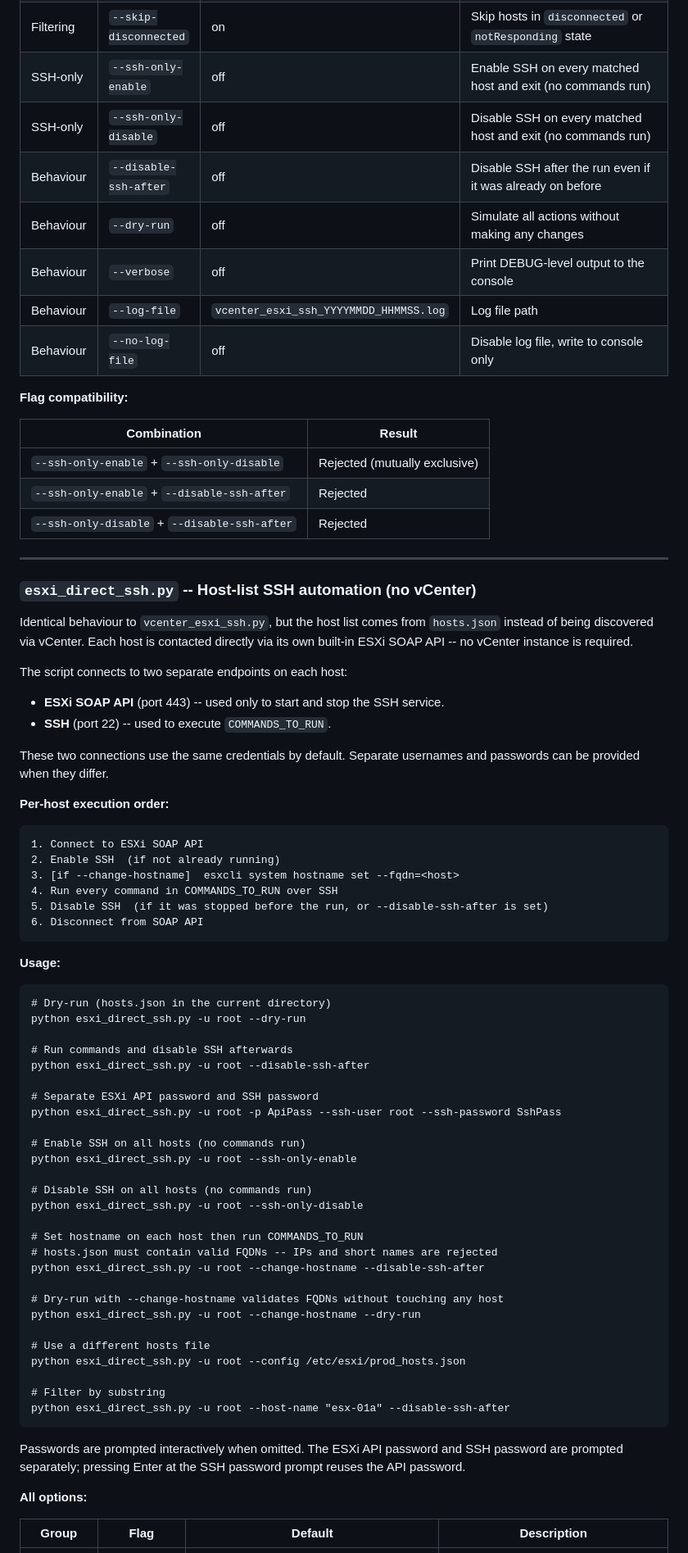
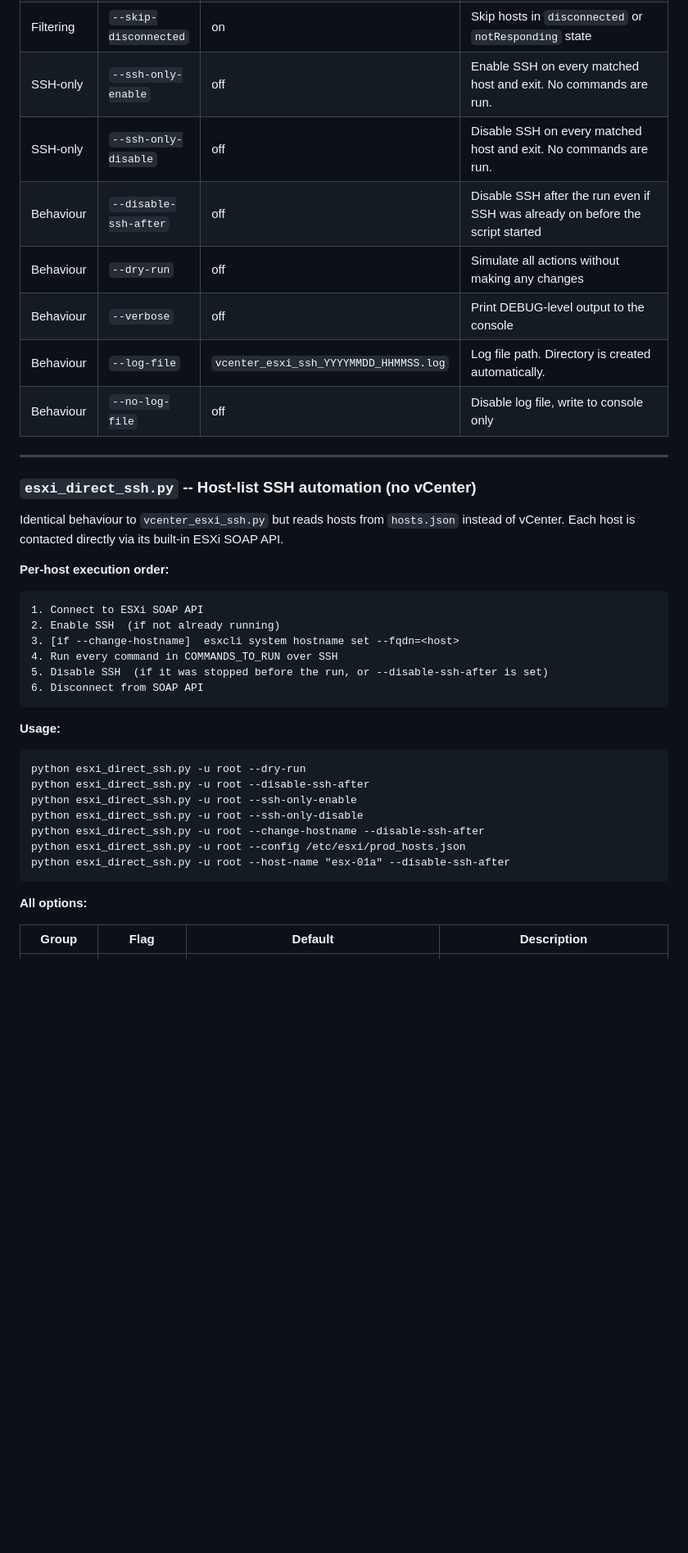
Before and after one commit to falco81/Utils, a Markdown page: README.md, the part around one of its changes. Shown at 82% size. Drawn GitHub-style; blank space fills up the shorter version.

````diff
--- a/README.md
+++ b/README.md
@@ -417,34 +387,19 @@ Passwords are prompted interactively when omitted from the command line. The vCe
 | Filtering | `--cluster` | all | Only hosts in clusters whose name contains this substring (case-insensitive) |
 | Filtering | `--host-name` | all | Only hosts whose registered name contains this substring (case-insensitive) |
 | Filtering | `--skip-disconnected` | on | Skip hosts in `disconnected` or `notResponding` state |
-| SSH-only | `--ssh-only-enable` | off | Enable SSH on every matched host and exit (no commands run) |
-| SSH-only | `--ssh-only-disable` | off | Disable SSH on every matched host and exit (no commands run) |
-| Behaviour | `--disable-ssh-after` | off | Disable SSH after the run even if it was already on before |
+| SSH-only | `--ssh-only-enable` | off | Enable SSH on every matched host and exit. No commands are run. |
+| SSH-only | `--ssh-only-disable` | off | Disable SSH on every matched host and exit. No commands are run. |
+| Behaviour | `--disable-ssh-after` | off | Disable SSH after the run even if SSH was already on before the script started |
 | Behaviour | `--dry-run` | off | Simulate all actions without making any changes |
 | Behaviour | `--verbose` | off | Print DEBUG-level output to the console |
-| Behaviour | `--log-file` | `vcenter_esxi_ssh_YYYYMMDD_HHMMSS.log` | Log file path |
+| Behaviour | `--log-file` | `vcenter_esxi_ssh_YYYYMMDD_HHMMSS.log` | Log file path. Directory is created automatically. |
 | Behaviour | `--no-log-file` | off | Disable log file, write to console only |
-
-**Flag compatibility:**
-
-| Combination | Result |
-|---|---|
-| `--ssh-only-enable` + `--ssh-only-disable` | Rejected (mutually exclusive) |
-| `--ssh-only-enable` + `--disable-ssh-after` | Rejected |
-| `--ssh-only-disable` + `--disable-ssh-after` | Rejected |
 
 ---
 
 ### `esxi_direct_ssh.py` -- Host-list SSH automation (no vCenter)
 
-Identical behaviour to `vcenter_esxi_ssh.py`, but the host list comes from `hosts.json` instead of being discovered via vCenter. Each host is contacted directly via its own built-in ESXi SOAP API -- no vCenter instance is required.
-
-The script connects to two separate endpoints on each host:
-
-- **ESXi SOAP API** (port 443) -- used only to start and stop the SSH service.
-- **SSH** (port 22) -- used to execute `COMMANDS_TO_RUN`.
-
-These two connections use the same credentials by default. Separate usernames and passwords can be provided when they differ.
+Identical behaviour to `vcenter_esxi_ssh.py` but reads hosts from `hosts.json` instead of vCenter. Each host is contacted directly via its built-in ESXi SOAP API.
 
 **Per-host execution order:**
 
@@ -460,36 +415,14 @@ These two connections use the same credentials by default. Separate usernames an
 **Usage:**
 
 ```
-# Dry-run (hosts.json in the current directory)
 python esxi_direct_ssh.py -u root --dry-run
-
-# Run commands and disable SSH afterwards
 python esxi_direct_ssh.py -u root --disable-ssh-after
-
-# Separate ESXi API password and SSH password
-python esxi_direct_ssh.py -u root -p ApiPass --ssh-user root --ssh-password SshPass
-
-# Enable SSH on all hosts (no commands run)
 python esxi_direct_ssh.py -u root --ssh-only-enable
-
-# Disable SSH on all hosts (no commands run)
 python esxi_direct_ssh.py -u root --ssh-only-disable
-
-# Set hostname on each host then run COMMANDS_TO_RUN
-# hosts.json must contain valid FQDNs -- IPs and short names are rejected
 python esxi_direct_ssh.py -u root --change-hostname --disable-ssh-after
-
-# Dry-run with --change-hostname validates FQDNs without touching any host
-python esxi_direct_ssh.py -u root --change-hostname --dry-run
-
-# Use a different hosts file
 python esxi_direct_ssh.py -u root --config /etc/esxi/prod_hosts.json
-
-# Filter by substring
 python esxi_direct_ssh.py -u root --host-name "esx-01a" --disable-ssh-after
 ```
-
-Passwords are prompted interactively when omitted. The ESXi API password and SSH password are prompted separately; pressing Enter at the SSH password prompt reuses the API password.
 
 **All options:**
 
````
Also changed, not shown: other parts of README.md (+153 -107 lines).
